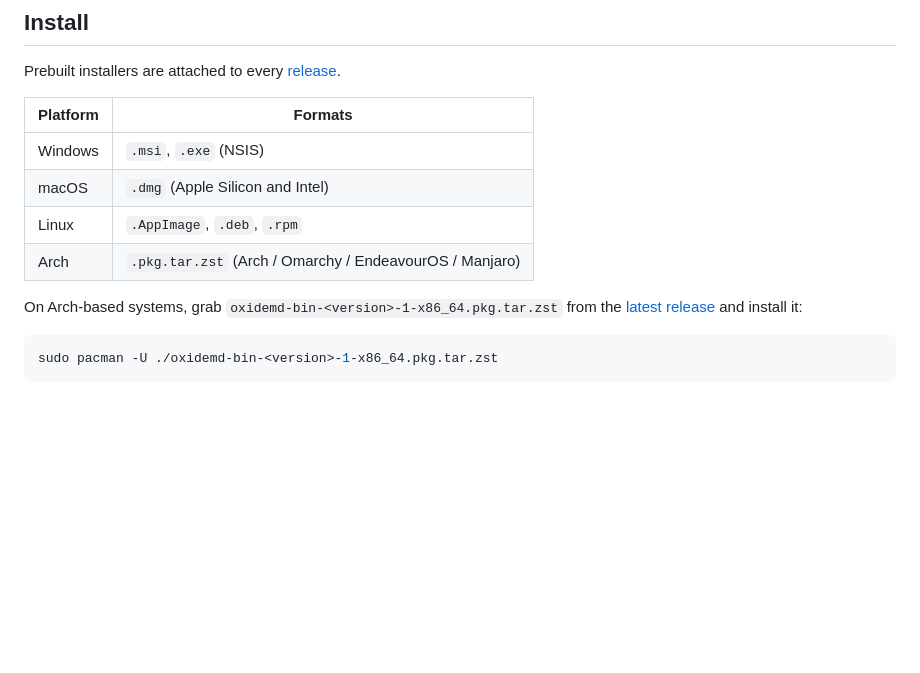
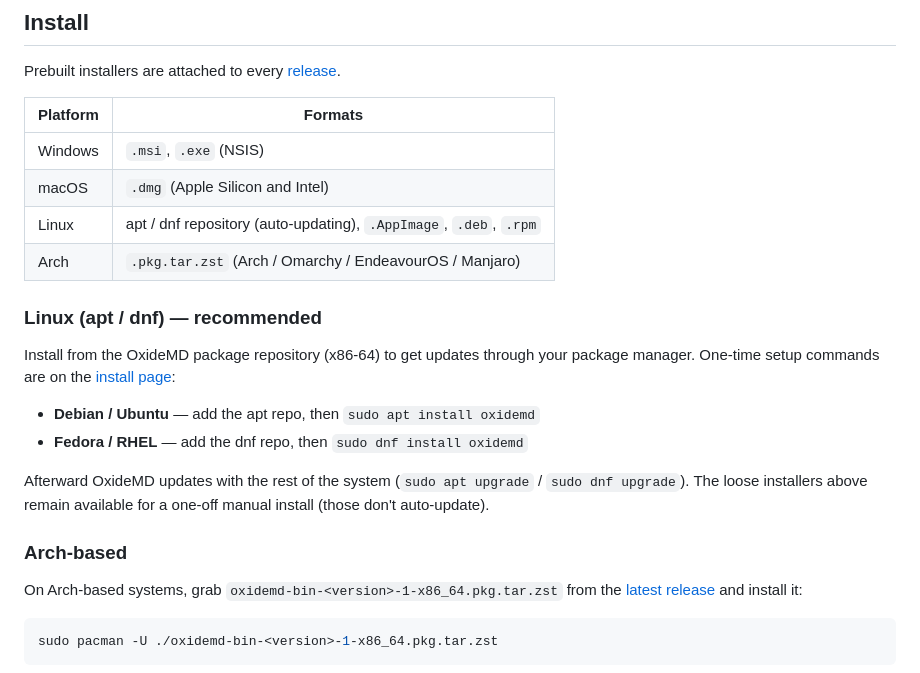
Before and after one commit to FenrirTheGray/OxideMD, a Markdown page: README.md, the part around the change. Rendered like a GitHub page; blank space fills up the shorter version.

Commit message:
docs: document apt and dnf installation

```diff
--- a/README.md
+++ b/README.md
@@ -58,8 +58,23 @@ Prebuilt installers are attached to every [release](https://github.com/FenrirThe
 | -------- | ------------------------------------------------------- |
 | Windows  | `.msi`, `.exe` (NSIS)                                   |
 | macOS    | `.dmg` (Apple Silicon and Intel)                        |
-| Linux    | `.AppImage`, `.deb`, `.rpm`                             |
+| Linux    | apt / dnf repository (auto-updating), `.AppImage`, `.deb`, `.rpm` |
 | Arch     | `.pkg.tar.zst` (Arch / Omarchy / EndeavourOS / Manjaro) |
+
+### Linux (apt / dnf) — recommended
+
+Install from the OxideMD package repository (x86-64) to get updates through your
+package manager. One-time setup commands are on the
+[install page](https://fenrirthegray.github.io/OxideMD/):
+
+- **Debian / Ubuntu** — add the apt repo, then `sudo apt install oxidemd`
+- **Fedora / RHEL** — add the dnf repo, then `sudo dnf install oxidemd`
+
+Afterward OxideMD updates with the rest of the system (`sudo apt upgrade` /
+`sudo dnf upgrade`). The loose installers above remain available for a one-off
+manual install (those don't auto-update).
+
+### Arch-based
 
 On Arch-based systems, grab `oxidemd-bin-<version>-1-x86_64.pkg.tar.zst` from the [latest release](https://github.com/FenrirTheGray/OxideMD/releases/latest) and install it:
 
```
